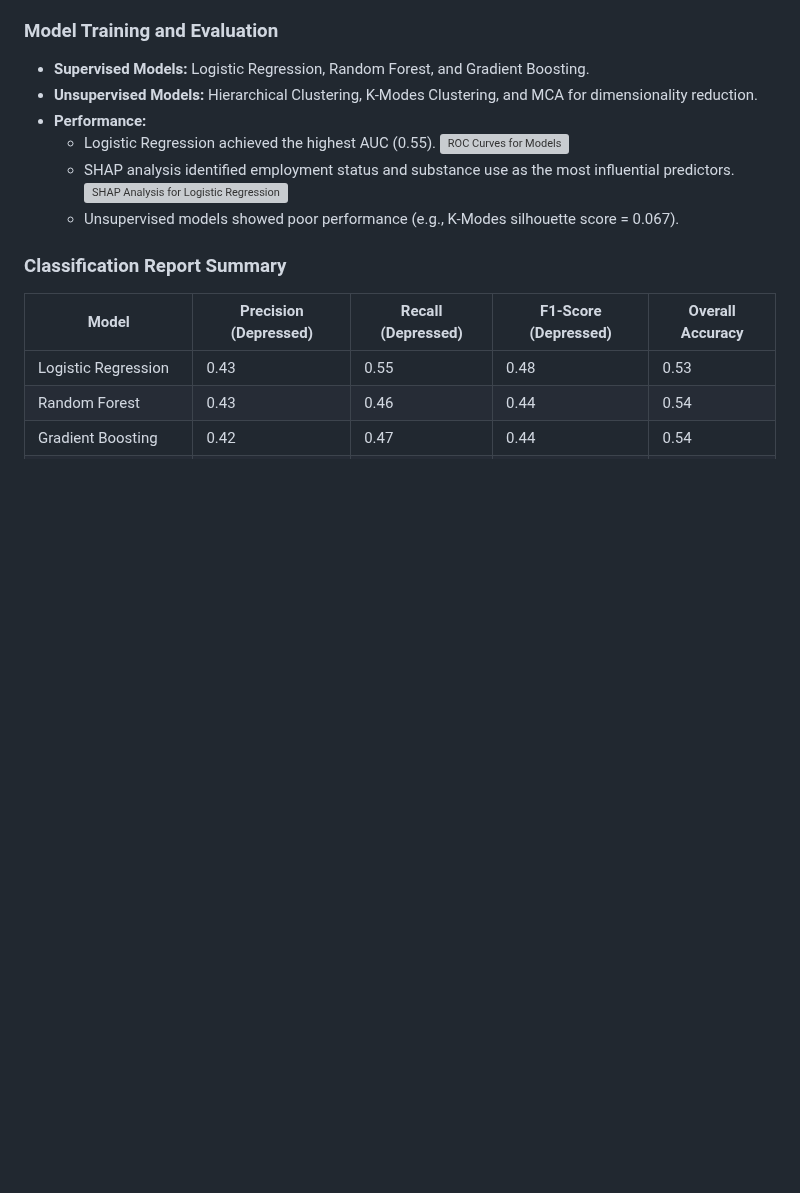
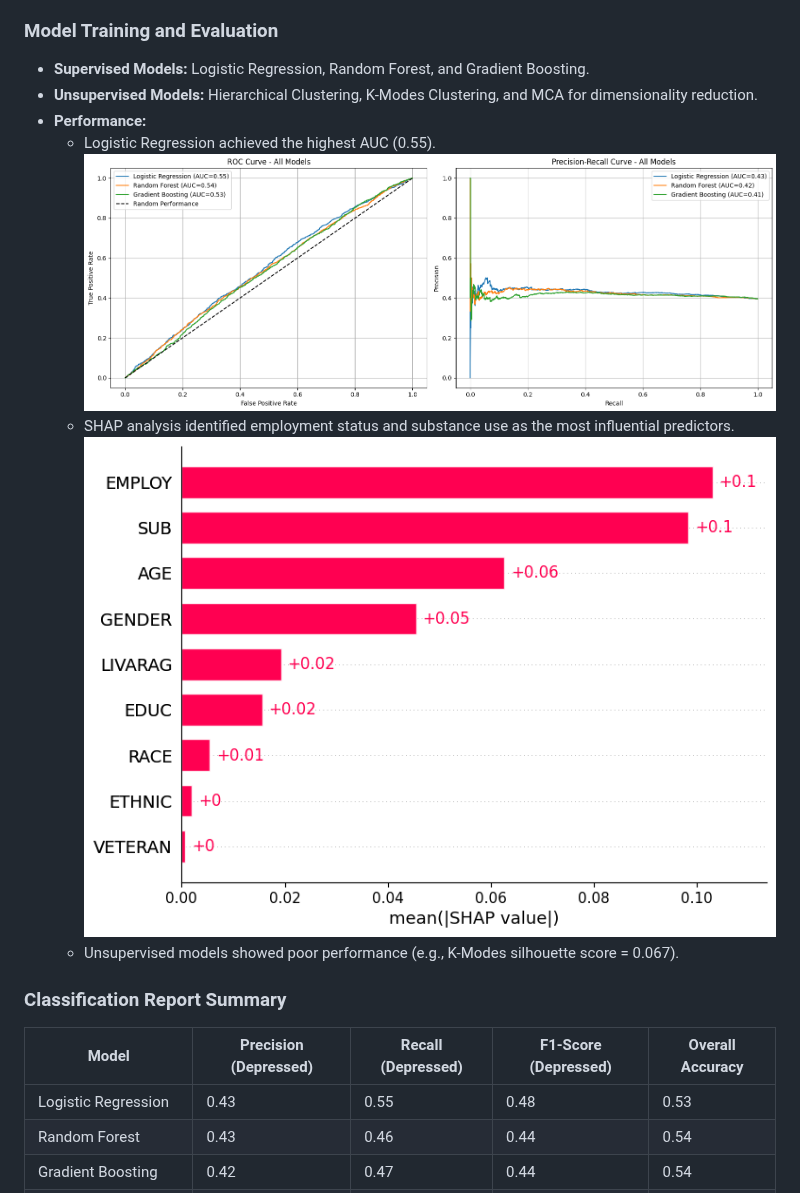
Before and after one commit to logancorrea/Portfolio, a Markdown page: Applied Machine Learning/README.md, the part around the change. GitHub-like rendering; blank space fills up the shorter version; grey boxes are pictures that could not be loaded.

```diff
--- a/Applied Machine Learning/README.md
+++ b/Applied Machine Learning/README.md
@@ -45,9 +45,9 @@ Building on these findings, this study applies both supervised and unsupervised
 - **Unsupervised Models:** Hierarchical Clustering, K-Modes Clustering, and MCA for dimensionality reduction.
 - **Performance:**
   - Logistic Regression achieved the highest AUC (0.55).
-![ROC Curves for Models](images/ROC.png "Figure 1: ROC Curves for Models")
+![ROC Curves for Models](/Applied%20Machine%20Learning/Images/ROC.png)
   - SHAP analysis identified employment status and substance use as the most influential predictors.
-![SHAP Analysis for Logistic Regression](images/SHAP.png "Figure 2: SHAP Analysis for Logistic Regression")
+![SHAP Analysis for Logistic Regression](/Applied%20Machine%20Learning/Images/SHAP.png)
   - Unsupervised models showed poor performance (e.g., K-Modes silhouette score = 0.067).
 
 ### Classification Report Summary
```
